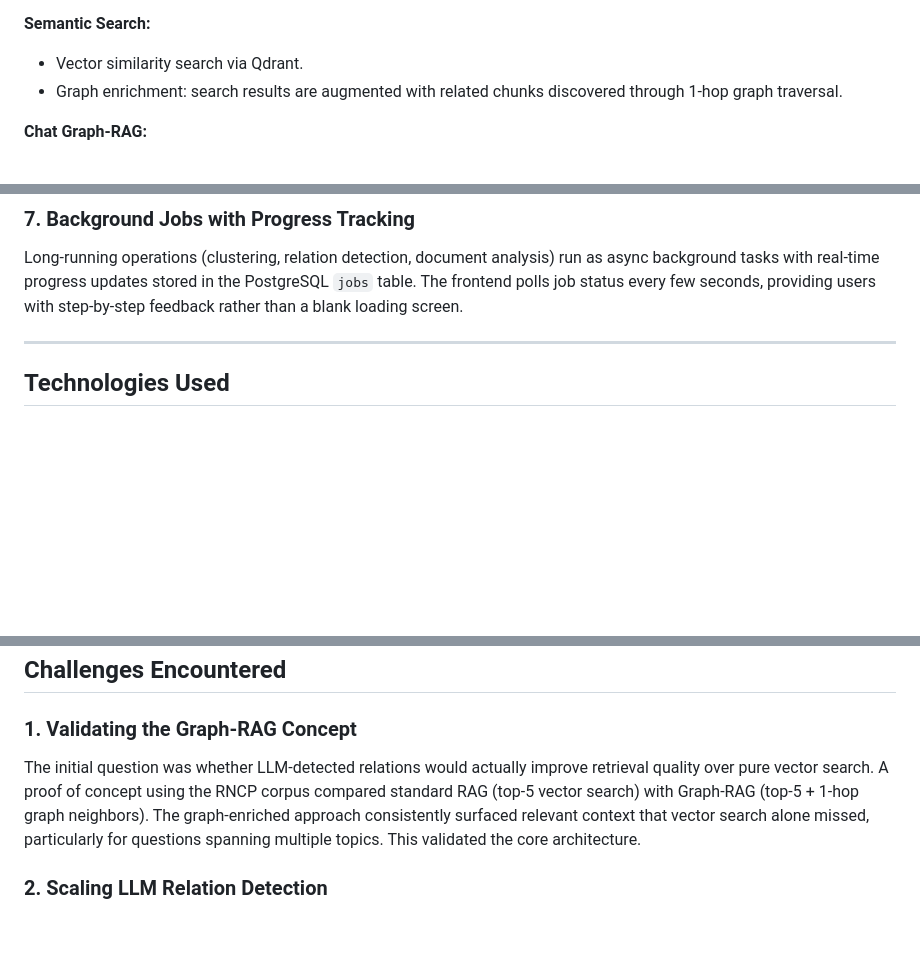
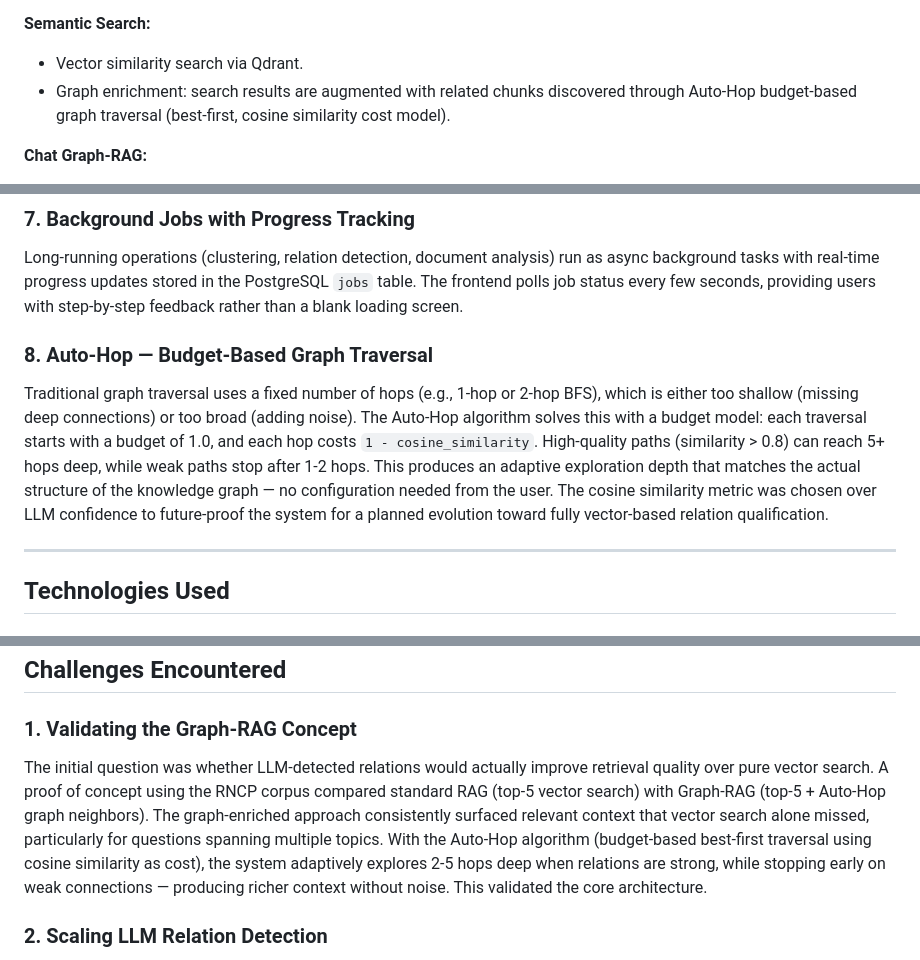
Before and after one commit to jfs111/WordWeaveWeb, a Markdown page: README.md, 3 parts joined by grey strips. Rendered like a GitHub page; blank space fills up the shorter version.

```diff
--- a/README.md
+++ b/README.md
@@ -65,7 +65,7 @@ The system is fully multi-tenant: each user can create multiple projects, each w
 
 **Semantic Search:**
 - Vector similarity search via Qdrant.
-- Graph enrichment: search results are augmented with related chunks discovered through 1-hop graph traversal.
+- Graph enrichment: search results are augmented with related chunks discovered through Auto-Hop budget-based graph traversal (best-first, cosine similarity cost model).
 
 **Chat Graph-RAG:**
 - Natural language question answering over the document corpus.
@@ -232,6 +234,9 @@ Each project gets its own Qdrant collection, named `proj_{project_id}`. This ens
 
 ### 7. Background Jobs with Progress Tracking
 Long-running operations (clustering, relation detection, document analysis) run as async background tasks with real-time progress updates stored in the PostgreSQL `jobs` table. The frontend polls job status every few seconds, providing users with step-by-step feedback rather than a blank loading screen.
+
+### 8. Auto-Hop — Budget-Based Graph Traversal
+Traditional graph traversal uses a fixed number of hops (e.g., 1-hop or 2-hop BFS), which is either too shallow (missing deep connections) or too broad (adding noise). The Auto-Hop algorithm solves this with a budget model: each traversal starts with a budget of 1.0, and each hop costs `1 - cosine_similarity`. High-quality paths (similarity > 0.8) can reach 5+ hops deep, while weak paths stop after 1-2 hops. This produces an adaptive exploration depth that matches the actual structure of the knowledge graph — no configuration needed from the user. The cosine similarity metric was chosen over LLM confidence to future-proof the system for a planned evolution toward fully vector-based relation qualification.
 
 ---
 
@@ -483,7 +501,7 @@ Each relation has: intensity (FAIBLE/MOYENNE/FORTE), confidence (0-1), cosine si
 ## Challenges Encountered
 
 ### 1. Validating the Graph-RAG Concept
-The initial question was whether LLM-detected relations would actually improve retrieval quality over pure vector search. A proof of concept using the RNCP corpus compared standard RAG (top-5 vector search) with Graph-RAG (top-5 + 1-hop graph neighbors). The graph-enriched approach consistently surfaced relevant context that vector search alone missed, particularly for questions spanning multiple topics. This validated the core architecture.
+The initial question was whether LLM-detected relations would actually improve retrieval quality over pure vector search. A proof of concept using the RNCP corpus compared standard RAG (top-5 vector search) with Graph-RAG (top-5 + Auto-Hop graph neighbors). The graph-enriched approach consistently surfaced relevant context that vector search alone missed, particularly for questions spanning multiple topics. With the Auto-Hop algorithm (budget-based best-first traversal using cosine similarity as cost), the system adaptively explores 2-5 hops deep when relations are strong, while stopping early on weak connections — producing richer context without noise. This validated the core architecture.
 
 ### 2. Scaling LLM Relation Detection
 With 1,205 chunks, naive pairwise comparison would require ~725,000 LLM calls — completely impractical. The solution was to first cluster chunks into thematic groups, only compare within clusters, use embedding similarity as a pre-filter (cosine ≥ 0.6), and implement incremental commits. This reduced LLM calls from ~725K to ~4,500 while maintaining coverage of meaningful relations.
```
Also changed, not shown: other parts of README.md (+20 -5 lines).
